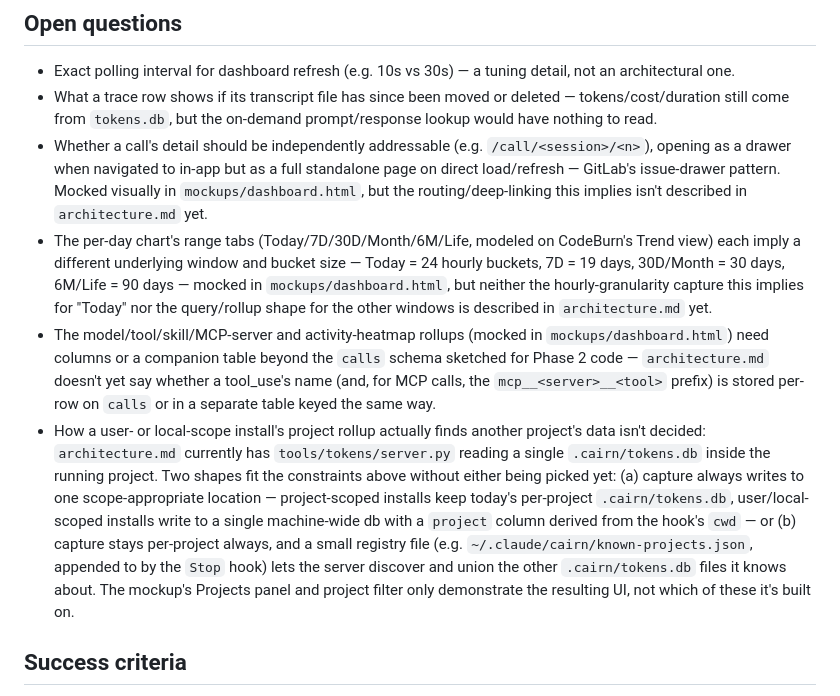
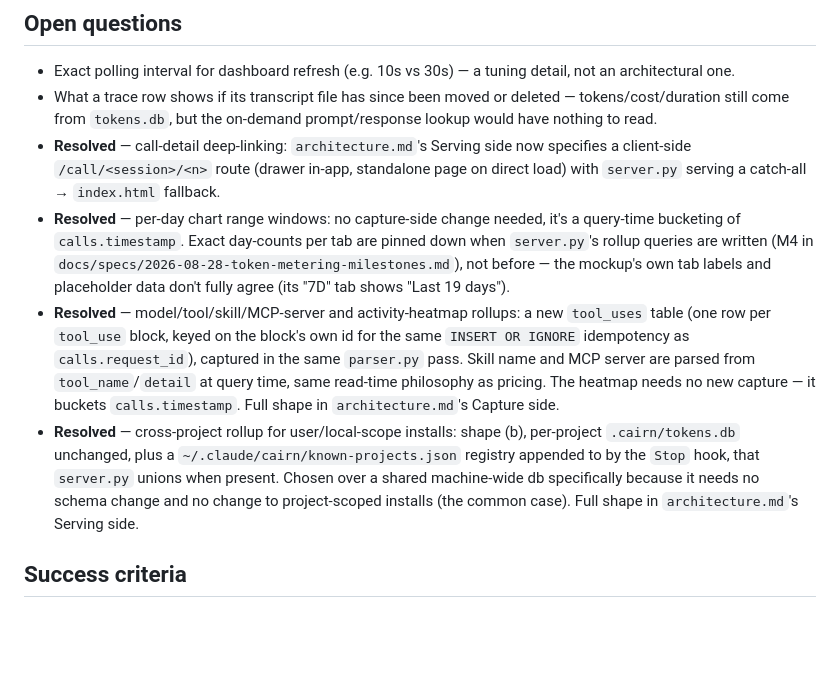
Before and after one commit to jisundr/cairn-2.0, a Markdown page: docs/token-metering/requirements.md, the part around the change. GitHub-like rendering; blank space fills up the shorter version.

```diff
--- a/docs/token-metering/requirements.md
+++ b/docs/token-metering/requirements.md
@@ -48,10 +48,10 @@ Cairn has no way to measure its own token cost. `/cairn-tokens` is listed in the
 
 - Exact polling interval for dashboard refresh (e.g. 10s vs 30s) — a tuning detail, not an architectural one.
 - What a trace row shows if its transcript file has since been moved or deleted — tokens/cost/duration still come from `tokens.db`, but the on-demand prompt/response lookup would have nothing to read.
-- Whether a call's detail should be independently addressable (e.g. `/call/<session>/<n>`), opening as a drawer when navigated to in-app but as a full standalone page on direct load/refresh — GitLab's issue-drawer pattern. Mocked visually in `mockups/dashboard.html`, but the routing/deep-linking this implies isn't described in `architecture.md` yet.
-- The per-day chart's range tabs (Today/7D/30D/Month/6M/Life, modeled on CodeBurn's Trend view) each imply a different underlying window and bucket size — Today = 24 hourly buckets, 7D = 19 days, 30D/Month = 30 days, 6M/Life = 90 days — mocked in `mockups/dashboard.html`, but neither the hourly-granularity capture this implies for "Today" nor the query/rollup shape for the other windows is described in `architecture.md` yet.
-- The model/tool/skill/MCP-server and activity-heatmap rollups (mocked in `mockups/dashboard.html`) need columns or a companion table beyond the `calls` schema sketched for Phase 2 code — `architecture.md` doesn't yet say whether a tool_use's name (and, for MCP calls, the `mcp__<server>__<tool>` prefix) is stored per-row on `calls` or in a separate table keyed the same way.
-- How a user- or local-scope install's project rollup actually finds another project's data isn't decided: `architecture.md` currently has `tools/tokens/server.py` reading a single `.cairn/tokens.db` inside the running project. Two shapes fit the constraints above without either being picked yet: (a) capture always writes to one scope-appropriate location — project-scoped installs keep today's per-project `.cairn/tokens.db`, user/local-scoped installs write to a single machine-wide db with a `project` column derived from the hook's `cwd` — or (b) capture stays per-project always, and a small registry file (e.g. `~/.claude/cairn/known-projects.json`, appended to by the `Stop` hook) lets the server discover and union the other `.cairn/tokens.db` files it knows about. The mockup's Projects panel and project filter only demonstrate the resulting UI, not which of these it's built on.
+- **Resolved** — call-detail deep-linking: `architecture.md`'s Serving side now specifies a client-side `/call/<session>/<n>` route (drawer in-app, standalone page on direct load) with `server.py` serving a catch-all → `index.html` fallback.
+- **Resolved** — per-day chart range windows: no capture-side change needed, it's a query-time bucketing of `calls.timestamp`. Exact day-counts per tab are pinned down when `server.py`'s rollup queries are written (M4 in `docs/specs/2026-08-28-token-metering-milestones.md`), not before — the mockup's own tab labels and placeholder data don't fully agree (its "7D" tab shows "Last 19 days").
+- **Resolved** — model/tool/skill/MCP-server and activity-heatmap rollups: a new `tool_uses` table (one row per `tool_use` block, keyed on the block's own id for the same `INSERT OR IGNORE` idempotency as `calls.request_id`), captured in the same `parser.py` pass. Skill name and MCP server are parsed from `tool_name`/`detail` at query time, same read-time philosophy as pricing. The heatmap needs no new capture — it buckets `calls.timestamp`. Full shape in `architecture.md`'s Capture side.
+- **Resolved** — cross-project rollup for user/local-scope installs: shape (b), per-project `.cairn/tokens.db` unchanged, plus a `~/.claude/cairn/known-projects.json` registry appended to by the `Stop` hook, that `server.py` unions when present. Chosen over a shared machine-wide db specifically because it needs no schema change and no change to project-scoped installs (the common case). Full shape in `architecture.md`'s Serving side.
 
 ## Success criteria
 
```
Also changed, not shown: docs/token-metering/architecture.md (+9 -5 lines).
